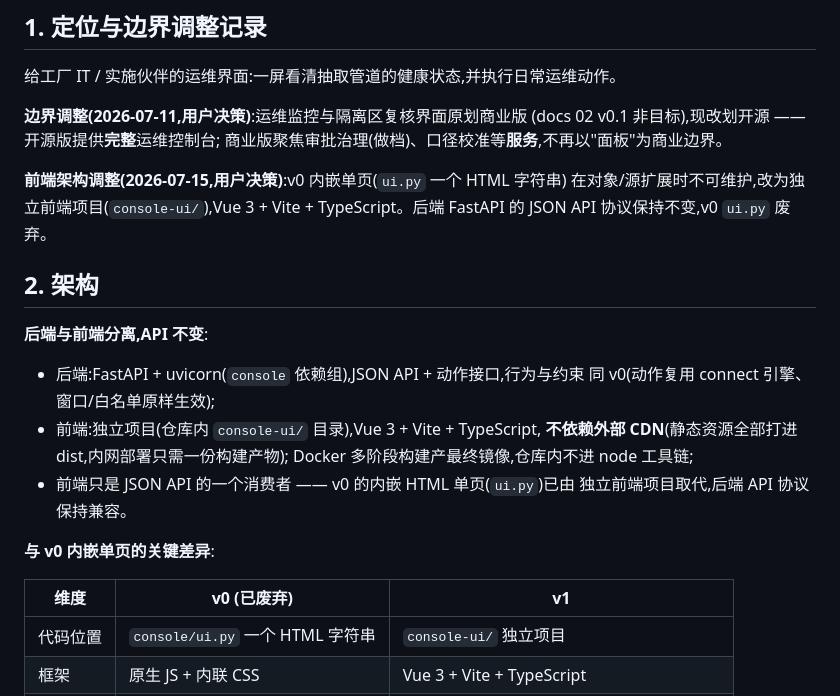
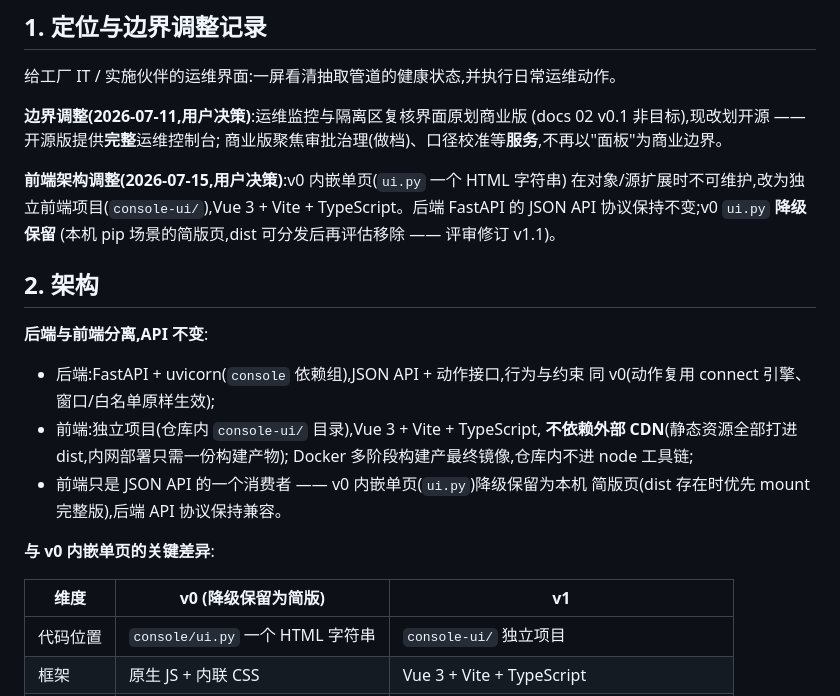
Before and after one commit to xingyekuo-spec/data2agent, a Markdown page: docs/design/05-console.md, the part around the change. Drawn GitHub-style.

Commit message:
console-ui 规格 v1.1:评审修订(API 层重写 + 后端配合清单补全)
- 前置依赖显式化:后端全端点 response model 化,否则 openapi-typescript
  产出 unknown,类型安全名存实亡(原规格未列)
- API 层重写:统一 openapi-fetch(去 axios 不一致)、修 baseUrl 双前缀
  bug、schema 快照加 CI 漂移检查、动作语义对齐后端现状
  (窗口外 = 200/executed:false 而非 409;409 = 只读/熔断)
- 本机用户决策:ui.py 降级保留为简版页,dist 存在时 mount 完整版,
  可分发后再评估移除(原"废弃"会让 pip 用户没有页面)
- 后端配合清单 4 条补全为 10 条(run_type 字段、审计分页筛选、
  /api/templates、compose 拆分、CI 前端构建、gitignore)
- 隔离区改按对象重试(后端 apply 全量重建,无行级重试语义)
- Element Plus 主题语法更正(旧 $--el-* 为 Vue2 时代写法);
  Pinia overview 单 store 化去重复轮询;新增 测试与 CI 节
- 05-console.md 同步:ui.py 由"废弃"改"降级保留"

Co-Authored-By: Claude Fable 5 <noreply@anthropic.com>

```diff
--- a/docs/design/05-console.md
+++ b/docs/design/05-console.md
@@ -12,7 +12,8 @@
 
 **前端架构调整(2026-07-15,用户决策)**:v0 内嵌单页(`ui.py` 一个 HTML 字符串)
 在对象/源扩展时不可维护,改为独立前端项目(`console-ui/`),Vue 3 + Vite +
-TypeScript。后端 FastAPI 的 JSON API 协议保持不变,v0 `ui.py` 废弃。
+TypeScript。后端 FastAPI 的 JSON API 协议保持不变;v0 `ui.py` **降级保留**
+(本机 pip 场景的简版页,dist 可分发后再评估移除 —— 评审修订 v1.1)。
 
 ## 2. 架构
 
@@ -23,12 +24,12 @@ TypeScript。后端 FastAPI 的 JSON API 协议保持不变,v0 `ui.py` 废弃。
 - 前端:独立项目(仓库内 `console-ui/` 目录),Vue 3 + Vite + TypeScript,
   **不依赖外部 CDN**(静态资源全部打进 dist,内网部署只需一份构建产物);
   Docker 多阶段构建产最终镜像,仓库内不进 node 工具链;
-- 前端只是 JSON API 的一个消费者 —— v0 的内嵌 HTML 单页(`ui.py`)已由
-  独立前端项目取代,后端 API 协议保持兼容。
+- 前端只是 JSON API 的一个消费者 —— v0 内嵌单页(`ui.py`)降级保留为本机
+  简版页(dist 存在时优先 mount 完整版),后端 API 协议保持兼容。
 
 **与 v0 内嵌单页的关键差异**:
 
-| 维度 | v0 (已废弃) | v1 |
+| 维度 | v0 (降级保留为简版) | v1 |
 |------|------------|-----|
 | 代码位置 | `console/ui.py` 一个 HTML 字符串 | `console-ui/` 独立项目 |
 | 框架 | 原生 JS + 内联 CSS | Vue 3 + Vite + TypeScript |
```
Also changed, not shown: 1 other file.
